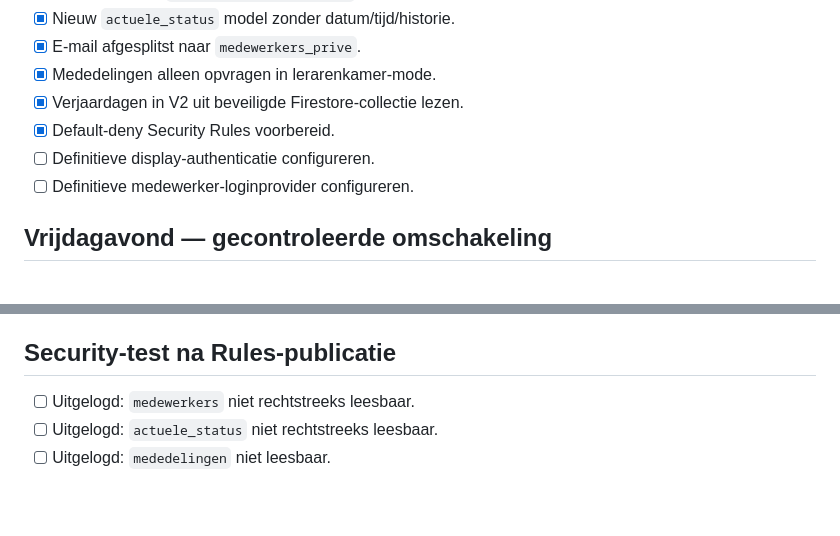
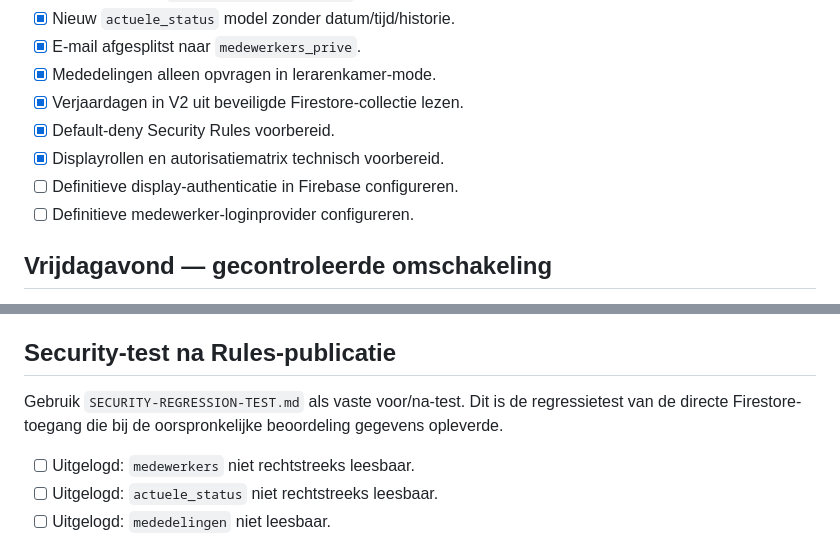
Before and after one commit to yoeranmoreel/AanwezigheidApp, a Markdown page: WEEKEND-MIGRATION.md, 2 parts joined by grey strips. Drawn GitHub-style; blank space fills up the shorter version.

Commit message:
Link migration runbook to security regression test

```diff
--- a/WEEKEND-MIGRATION.md
+++ b/WEEKEND-MIGRATION.md
@@ -12,7 +12,8 @@ Dit draaiboek is bedoeld voor de overgang van de huidige productieversie naar de
 - [x] Mededelingen alleen opvragen in lerarenkamer-mode.
 - [x] Verjaardagen in V2 uit beveiligde Firestore-collectie lezen.
 - [x] Default-deny Security Rules voorbereid.
-- [ ] Definitieve display-authenticatie configureren.
+- [x] Displayrollen en autorisatiematrix technisch voorbereid.
+- [ ] Definitieve display-authenticatie in Firebase configureren.
 - [ ] Definitieve medewerker-loginprovider configureren.
 
 ## Vrijdagavond — gecontroleerde omschakeling
@@ -30,6 +31,8 @@ Dit draaiboek is bedoeld voor de overgang van de huidige productieversie naar de
 9. Publiceer pas daarna de beveiligde Firestore Rules.
 
 ## Security-test na Rules-publicatie
+
+Gebruik `SECURITY-REGRESSION-TEST.md` als vaste voor/na-test. Dit is de regressietest van de directe Firestore-toegang die bij de oorspronkelijke beoordeling gegevens opleverde.
 
 - [ ] Uitgelogd: `medewerkers` niet rechtstreeks leesbaar.
 - [ ] Uitgelogd: `actuele_status` niet rechtstreeks leesbaar.
```
